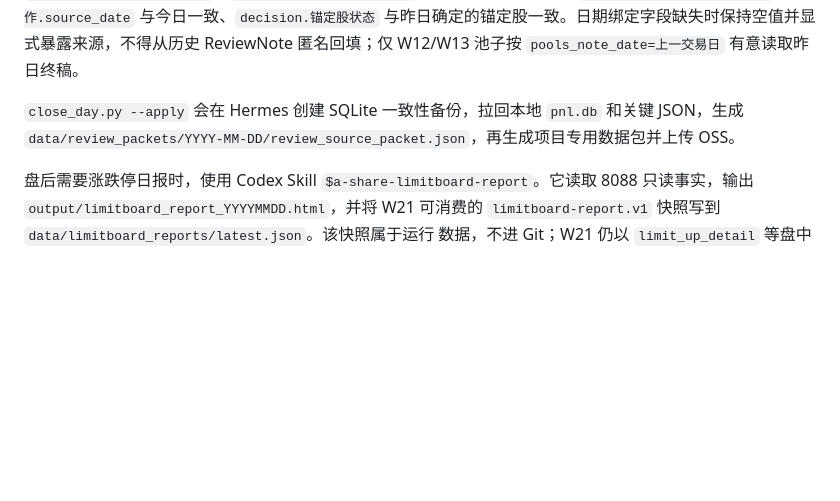
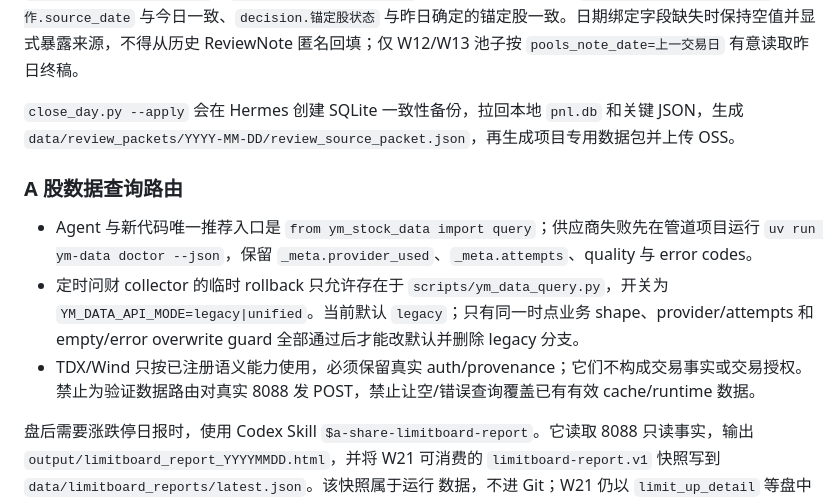
Before and after one commit to YiMuYouming/YiMu-Capital, a Markdown page: AGENTS.md, the part around the change. Drawn GitHub-style; blank space fills up the shorter version.

Commit message:
docs: document dashboard data API rollback gate

```diff
--- a/AGENTS.md
+++ b/AGENTS.md
@@ -51,6 +51,12 @@ python3 scripts/ops/close_day.py --apply
 `close_day.py --apply` 会在 Hermes 创建 SQLite 一致性备份，拉回本地 `pnl.db` 和关键 JSON，生成
 `data/review_packets/YYYY-MM-DD/review_source_packet.json`，再生成项目专用数据包并上传 OSS。
 
+### A 股数据查询路由
+
+- Agent 与新代码唯一推荐入口是 `from ym_stock_data import query`；供应商失败先在管道项目运行 `uv run ym-data doctor --json`，保留 `_meta.provider_used`、`_meta.attempts`、quality 与 error codes。
+- 定时问财 collector 的临时 rollback 只允许存在于 `scripts/ym_data_query.py`，开关为 `YM_DATA_API_MODE=legacy|unified`。当前默认 `legacy`；只有同一时点业务 shape、provider/attempts 和 empty/error overwrite guard 全部通过后才能改默认并删除 legacy 分支。
+- TDX/Wind 只按已注册语义能力使用，必须保留真实 auth/provenance；它们不构成交易事实或交易授权。禁止为验证数据路由对真实 8088 发 POST，禁止让空/错误查询覆盖已有有效 cache/runtime 数据。
+
 盘后需要涨跌停日报时，使用 Codex Skill `$a-share-limitboard-report`。它读取 8088
 只读事实，输出 `output/limitboard_report_YYYYMMDD.html`，并将 W21 可消费的
 `limitboard-report.v1` 快照写到 `data/limitboard_reports/latest.json`。该快照属于运行
```
